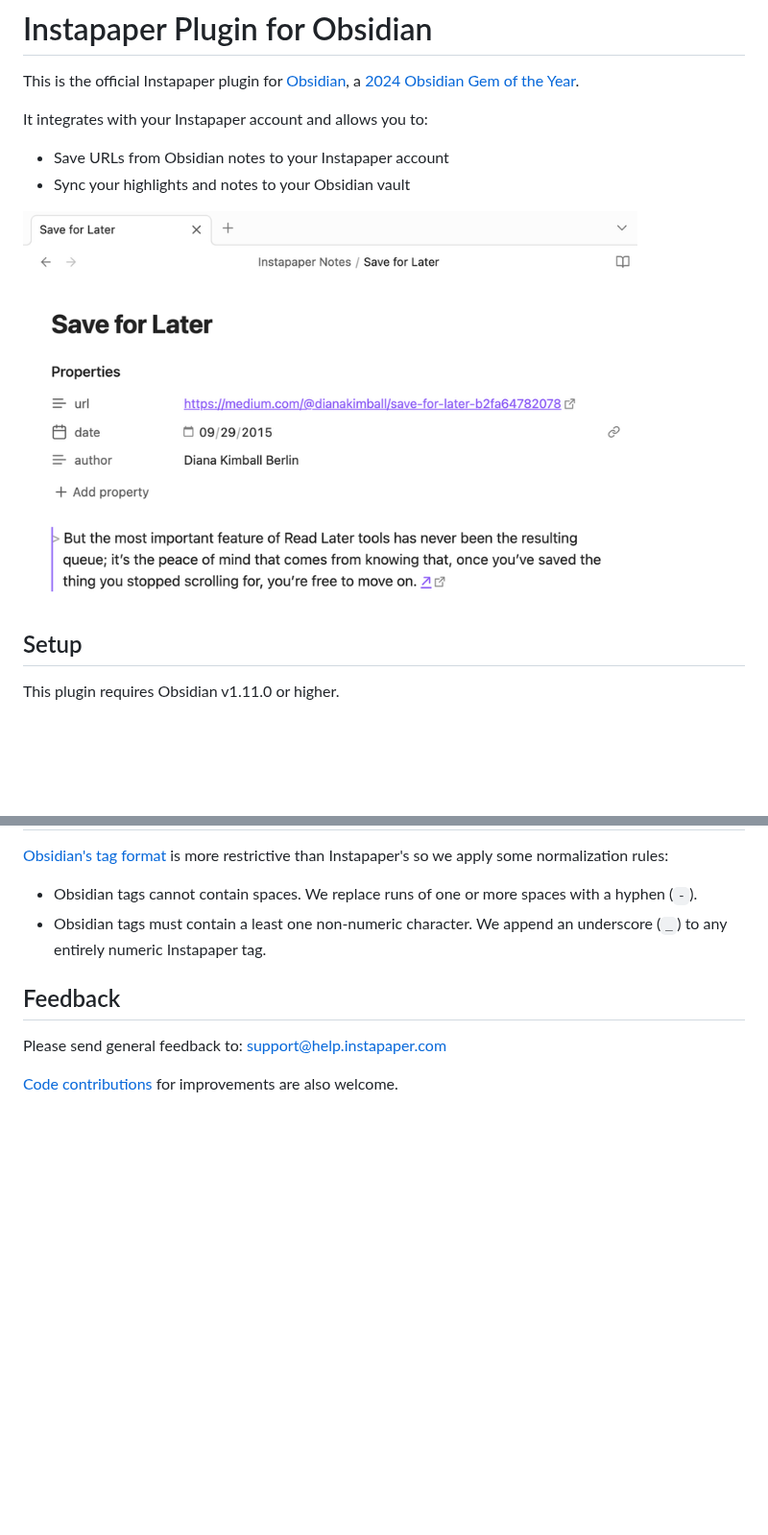
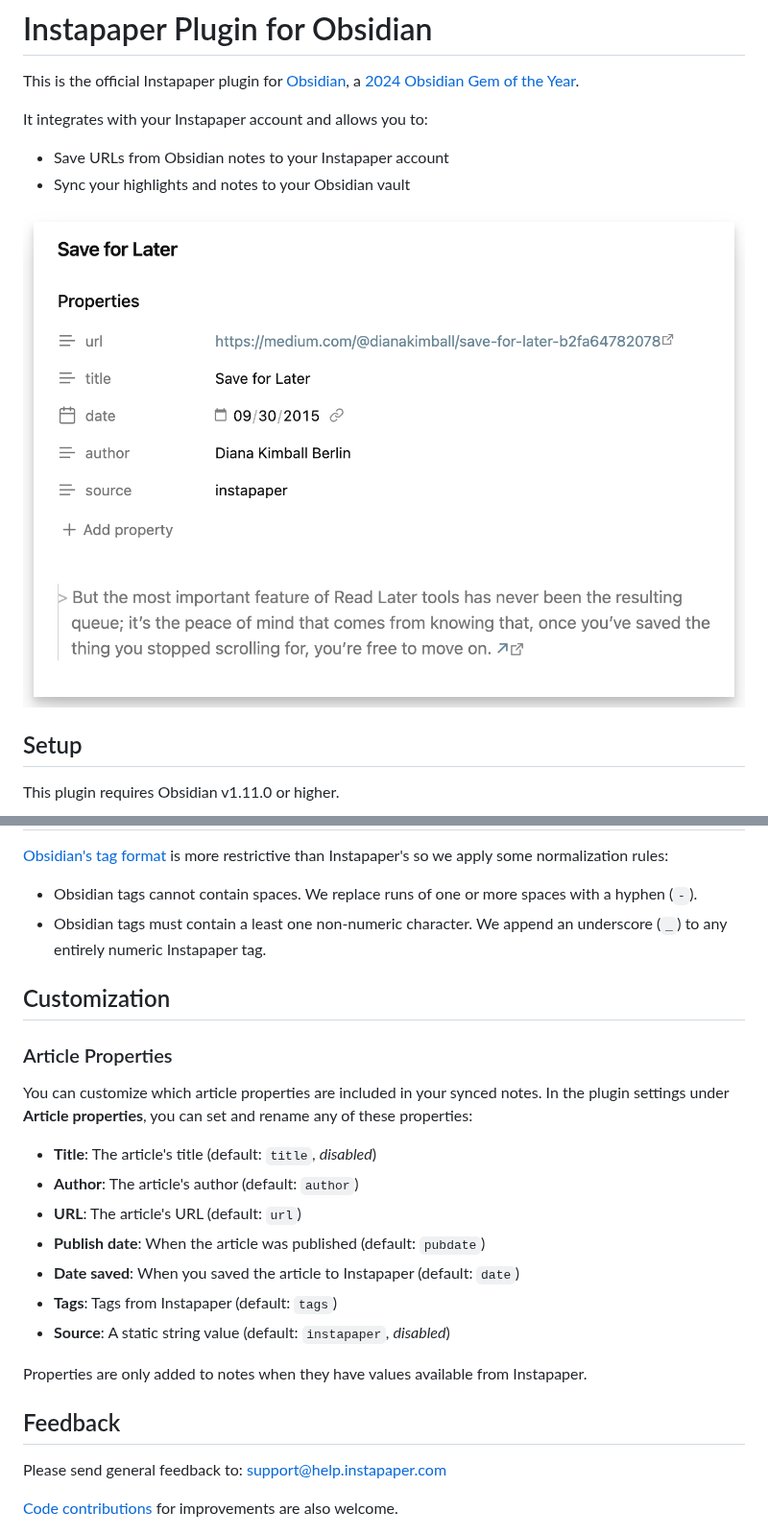
Before and after one commit to Instapaper/obsidian-instapaper, a Markdown page: README.md, 2 parts joined by grey strips. Shown at 96% size. GitHub-like rendering; pictures changed too: docs/note.png (added), screenshot.png (deleted); blank space fills up the shorter version.

```diff
--- a/README.md
+++ b/README.md
@@ -8,7 +8,7 @@ It integrates with your Instapaper account and allows you to:
 - Save URLs from Obsidian notes to your Instapaper account
 - Sync your highlights and notes to your Obsidian vault
 
-<img src="screenshot.png" width="640px"/>
+![Synced Instapaper note in Obsidian](docs/note.png)
 
 ## Setup
 
@@ -29,6 +29,22 @@ Each synced highlight includes a [block identifier](https://help.obsidian.md/Lin
 - Obsidian tags cannot contain spaces. We replace runs of one or more spaces with a hyphen (`-`).
 - Obsidian tags must contain a least one non-numeric character. We append an underscore (`_`) to any entirely numeric Instapaper tag.
 
+## Customization
+
+### Article Properties
+
+You can customize which article properties are included in your synced notes. In the plugin settings under **Article properties**, you can set and rename any of these properties:
+
+- **Title**: The article's title (default: `title`, _disabled_)
+- **Author**: The article's author (default: `author`)
+- **URL**: The article's URL (default: `url`)
+- **Publish date**: When the article was published (default: `pubdate`)
+- **Date saved**: When you saved the article to Instapaper (default: `date`)
+- **Tags**: Tags from Instapaper (default: `tags`)
+- **Source**: A static string value (default: `instapaper`, _disabled_)
+
+Properties are only added to notes when they have values available from Instapaper.
+
 ## Feedback
 
 Please send general feedback to: <support@help.instapaper.com>
```
Also changed, not shown: CHANGELOG.md (+1 -0 lines), 3 other files.
